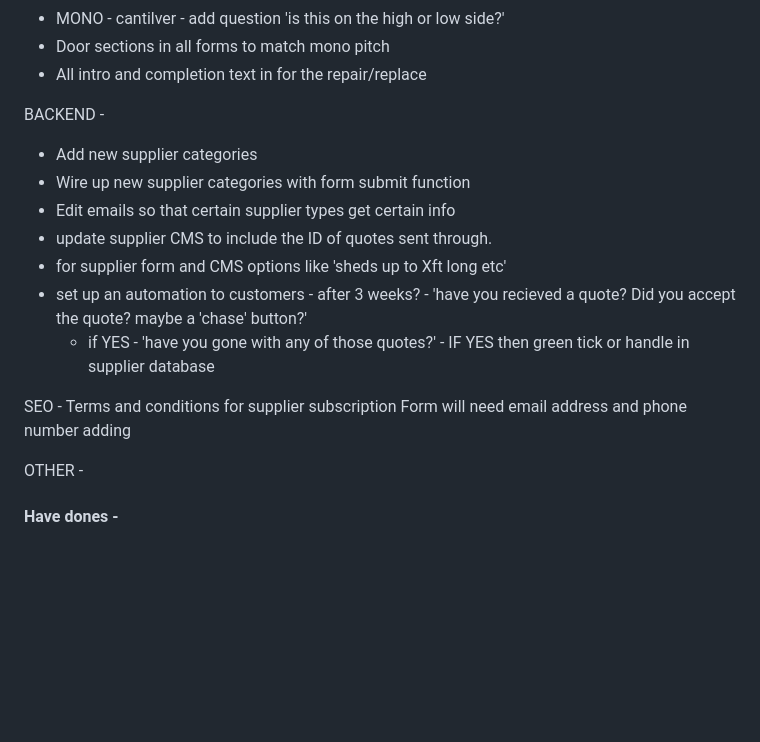
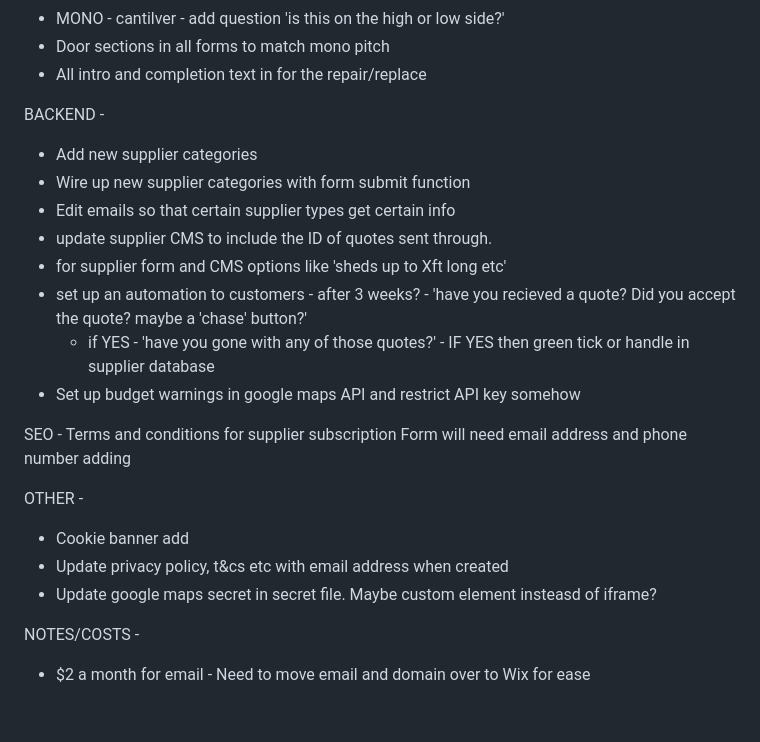
Before and after one commit to Zooglon/qms, a Markdown page: Readme.md, the part around the change printed below. Drawn GitHub-style; blank space fills up the shorter version.

```diff
--- a/Readme.md
+++ b/Readme.md
@@ -27,7 +27,6 @@ FORM -
 - Door sections in all forms to match mono pitch
 - All intro and completion text in for the repair/replace
 
-
 BACKEND -
 
 - Add new supplier categories
@@ -36,16 +35,20 @@ BACKEND -
 - update supplier CMS to include the ID of quotes sent through.
 - for supplier form and CMS options like 'sheds up to Xft long etc'
 - set up an automation to customers - after 3 weeks? - 'have you recieved a quote? Did you accept the quote? maybe a 'chase' button?'
-    - if YES - 'have you gone with any of those quotes?' - IF YES then green tick or handle in supplier database
-
+  - if YES - 'have you gone with any of those quotes?' - IF YES then green tick or handle in supplier database
+- Set up budget warnings in google maps API and restrict API key somehow
 
 SEO -
 Terms and conditions for supplier subscription
 Form will need email address and phone number adding
 
-
 OTHER -
 
+- Cookie banner add
+- Update privacy policy, t&cs etc with email address when created
+- Update google maps secret in secret file. Maybe custom element insteasd of iframe?
 
+NOTES/COSTS -
 
+- $2 a month for email - Need to move email and domain over to Wix for ease
 
```
Also changed, not shown: other parts of Readme.md (+22 -28 lines).
